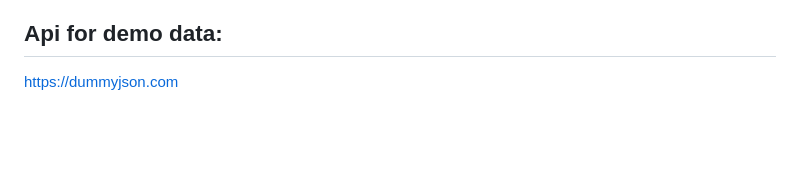
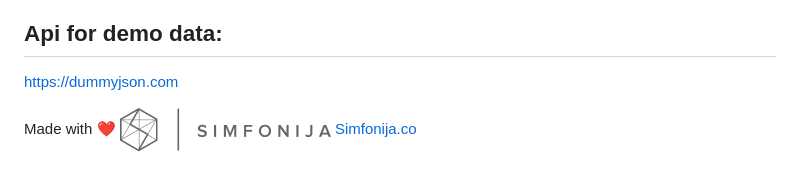
Before and after one commit to danilof/shopit, a Markdown page: README.md, the part around the change. Rendered like a GitHub page; pictures changed too: screens/simfonija_logo.png (added); blank space fills up the shorter version.

Commit message:
add simfonija.co logo

```diff
--- a/README.md
+++ b/README.md
@@ -50,3 +50,7 @@ with the Model-View-ViewModel (MVVM) architectural pattern
 ## Api for demo data:
 
 https://dummyjson.com
+
+Made with ❤️
+![simfonija.co](./screens/simfonija_logo.png)
+[Simfonija.co](http://simfonija.co/ "Simfonija.co")
```
